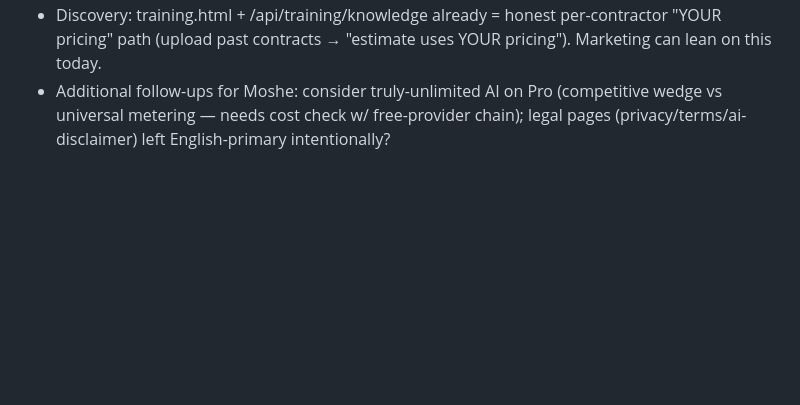
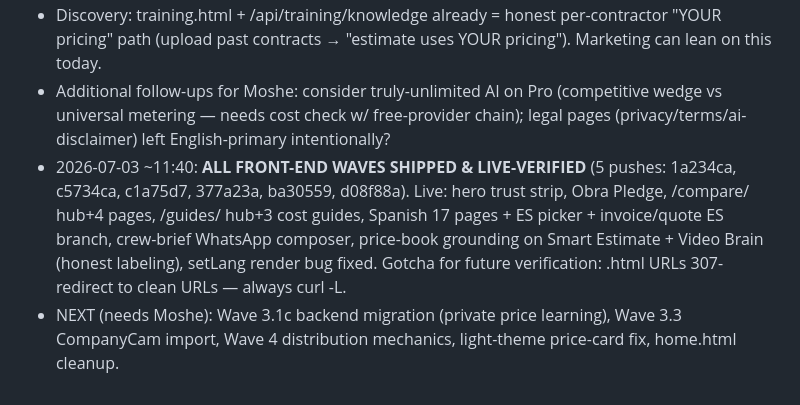
Before and after one commit to fanzaimgmt-art/bq-tools, a Markdown page: BUILD_PLAN_WIN_2026-07.md, the part around the change. GitHub-like rendering; blank space fills up the shorter version.

Commit message:
Update build plan status log — all front-end waves shipped
Co-Authored-By: Claude Fable 5 <noreply@anthropic.com>

```diff
--- a/BUILD_PLAN_WIN_2026-07.md
+++ b/BUILD_PLAN_WIN_2026-07.md
@@ -107,3 +107,5 @@ Schema markup (FAQ), internal links → estimate tool. These pages double as con
 - ⚠️ **GATED — awaiting Moshe's sign-off (Wave 3.1c backend):** b1's approved spec: (1) migration `private INTEGER DEFAULT 0` on price_book; (2) reads become `WHERE (private=0 OR owner_email=?)`; (3) auto-learned corrections insert private=1 FORCED server-side; (4) "Obra learned N of your prices" counter; needs api worker deploy (manual wrangler). Without it, no automatic private price learning.
 - Discovery: training.html + /api/training/knowledge already = honest per-contractor "YOUR pricing" path (upload past contracts → "estimate uses YOUR pricing"). Marketing can lean on this today.
 - Additional follow-ups for Moshe: consider truly-unlimited AI on Pro (competitive wedge vs universal metering — needs cost check w/ free-provider chain); legal pages (privacy/terms/ai-disclaimer) left English-primary intentionally?
+- 2026-07-03 ~11:40: **ALL FRONT-END WAVES SHIPPED & LIVE-VERIFIED** (5 pushes: 1a234ca, c5734ca, c1a75d7, 377a23a, ba30559, d08f88a). Live: hero trust strip, Obra Pledge, /compare/ hub+4 pages, /guides/ hub+3 cost guides, Spanish 17 pages + ES picker + invoice/quote ES branch, crew-brief WhatsApp composer, price-book grounding on Smart Estimate + Video Brain (honest labeling), setLang render bug fixed. Gotcha for future verification: .html URLs 307-redirect to clean URLs — always curl -L.
+- NEXT (needs Moshe): Wave 3.1c backend migration (private price learning), Wave 3.3 CompanyCam import, Wave 4 distribution mechanics, light-theme price-card fix, home.html cleanup.
```
